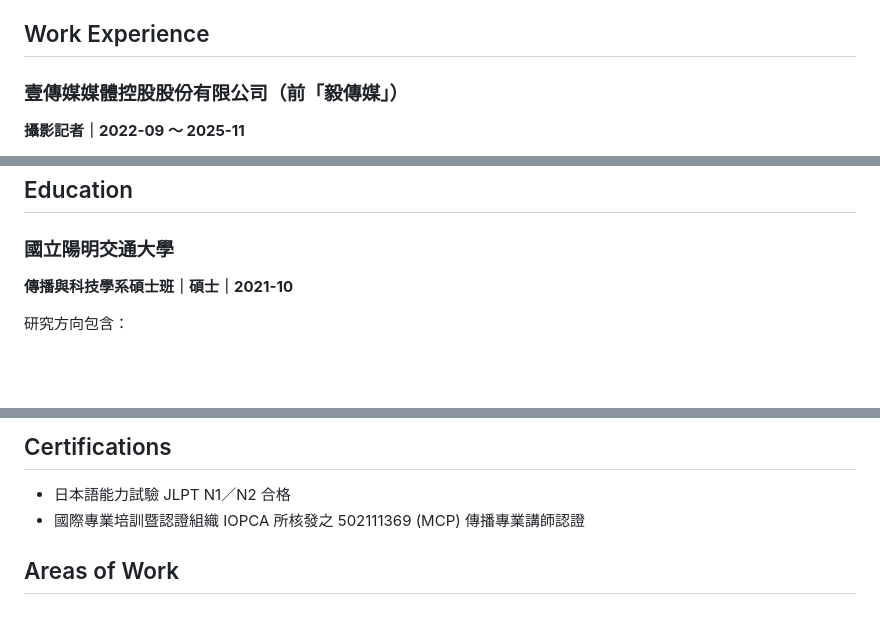
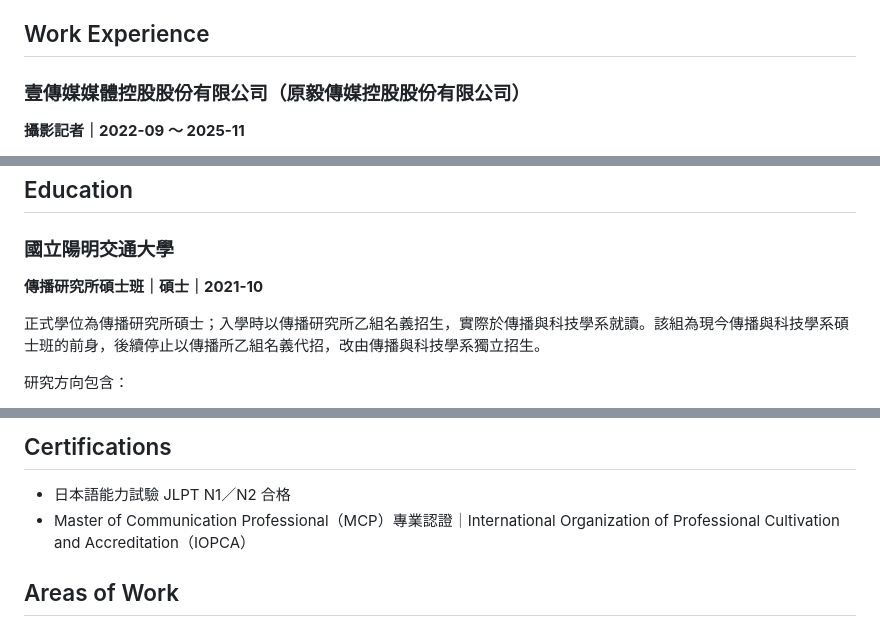
Before and after one commit to HaruLerrz/belka-field-notes, a Markdown page: profile/resume-lite.md, 3 parts joined by grey strips. Rendered like a GitHub page; blank space fills up the shorter version.

Commit message:
Correct education and certification descriptions
Clarify the relationship between the former Communication Institute Group B and the current Communication and Technology master's program, and use the MCP certificate's official title.

```diff
--- a/profile/resume-lite.md
+++ b/profile/resume-lite.md
@@ -12,7 +12,7 @@
 
 ## Work Experience
 
-### 壹傳媒媒體控股股份有限公司（前「毅傳媒」）
+### 壹傳媒媒體控股股份有限公司（原毅傳媒控股股份有限公司）
 
 **攝影記者｜2022-09 ～ 2025-11**
 
@@ -40,7 +40,9 @@
 
 ### 國立陽明交通大學
 
-**傳播與科技學系碩士班｜碩士｜2021-10**
+**傳播研究所碩士班｜碩士｜2021-10**
+
+正式學位為傳播研究所碩士；入學時以傳播研究所乙組名義招生，實際於傳播與科技學系就讀。該組為現今傳播與科技學系碩士班的前身，後續停止以傳播所乙組名義代招，改由傳播與科技學系獨立招生。
 
 研究方向包含：
 
@@ -57,7 +59,7 @@
 ## Certifications
 
 * 日本語能力試驗 JLPT N1／N2 合格
-* 國際專業培訓暨認證組織 IOPCA 所核發之 502111369 (MCP) 傳播專業講師認證
+* Master of Communication Professional（MCP）專業認證｜International Organization of Professional Cultivation and Accreditation（IOPCA）
 
 ## Areas of Work
 
```
Also changed, not shown: README.md (+2 -2 lines).
